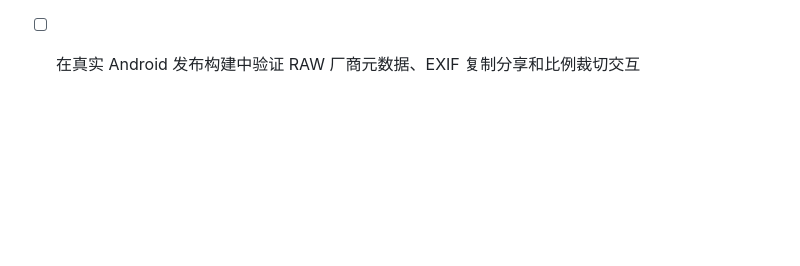
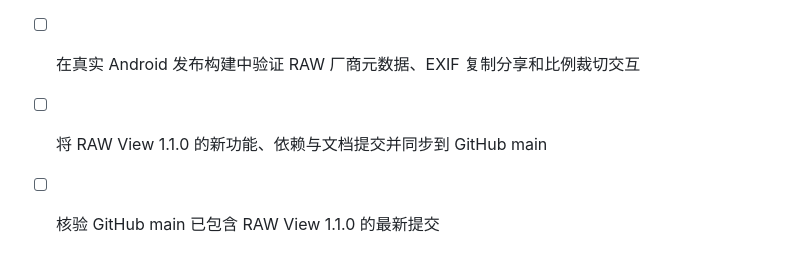
Before and after one commit to Tony-hnv/rawviewer, a Markdown page: todo.md, the part around the change. Rendered like a GitHub page; blank space fills up the shorter version.

Commit message:
chore: track RAW View 1.1.0 GitHub sync

```diff
--- a/todo.md
+++ b/todo.md
@@ -58,3 +58,5 @@
 - [x] 增加图片按 1:1、4:3、3:4、16:9、9:16 比例裁切并保存本地副本功能
 - [x] 通过单元测试、类型检查、静态检查、格式检查、配置解析和原生注入验证 RAW 元数据、EXIF 复制分享和比例裁切
 - [ ] 在真实 Android 发布构建中验证 RAW 厂商元数据、EXIF 复制分享和比例裁切交互
+- [ ] 将 RAW View 1.1.0 的新功能、依赖与文档提交并同步到 GitHub main
+- [ ] 核验 GitHub main 已包含 RAW View 1.1.0 的最新提交
```
